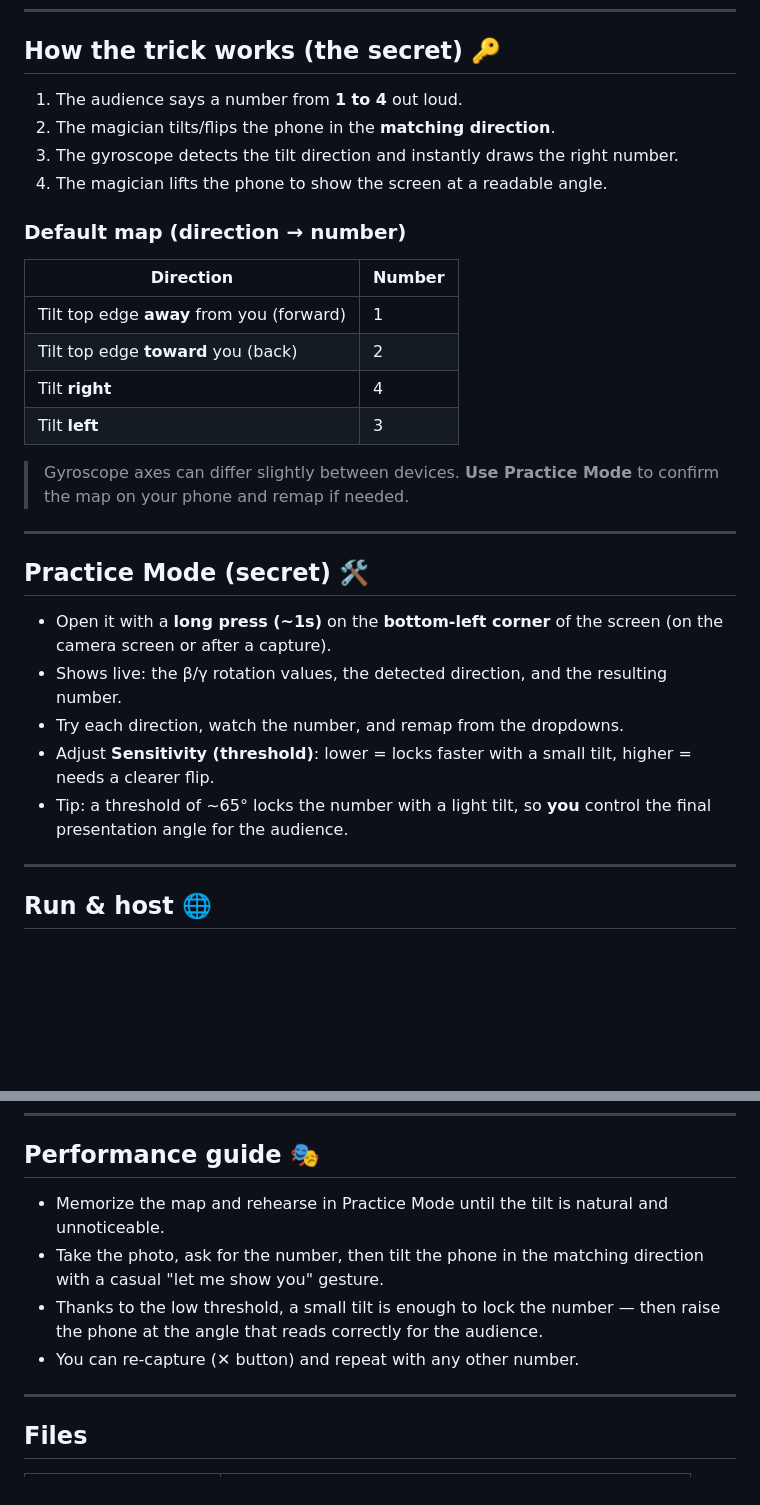
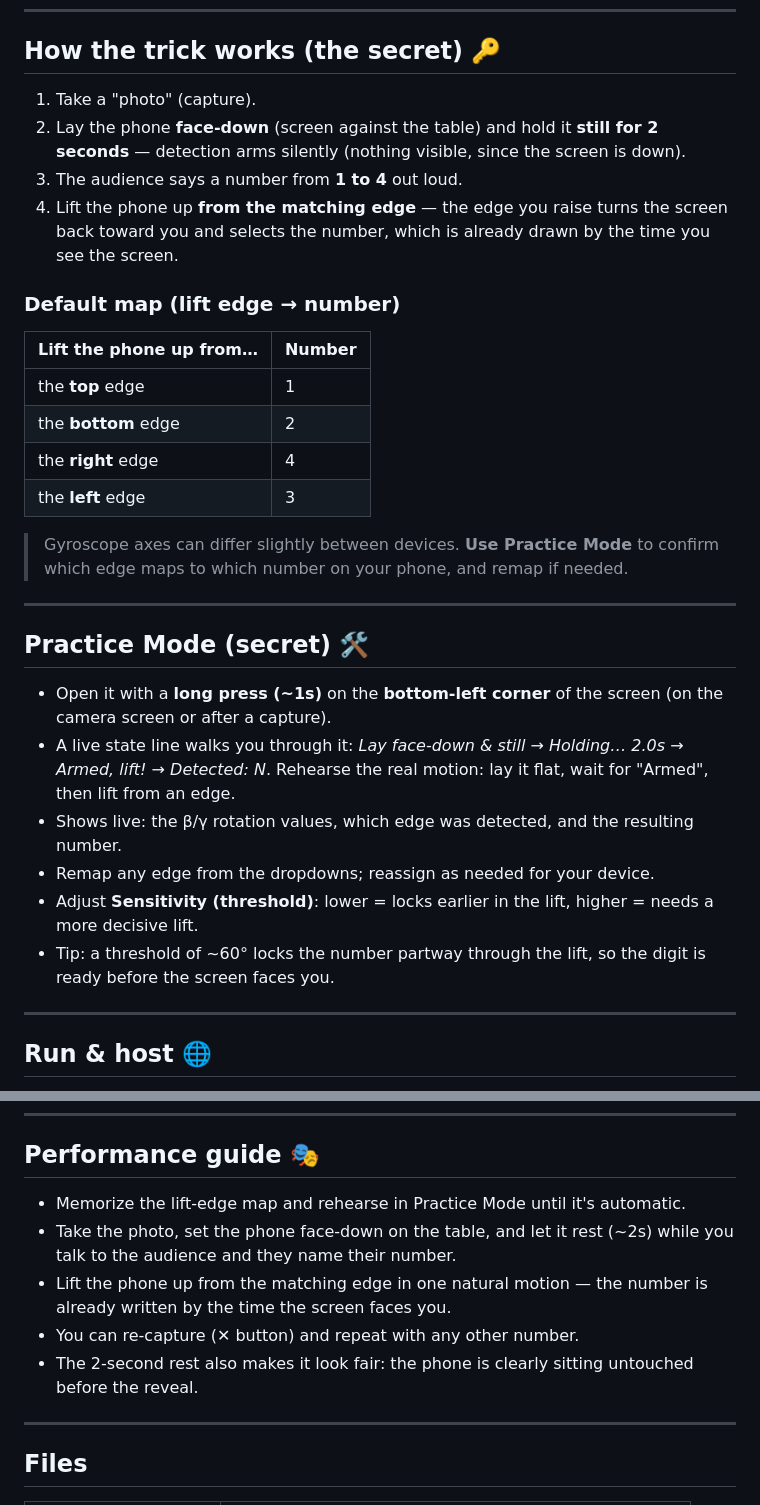
Before and after one commit to linkq8/snap-flip-trick, a Markdown page: README.md, 2 parts joined by grey strips. GitHub-like rendering; blank space fills up the shorter version.

Commit message:
docs: update README for the face-down + lift-from-edge mechanic
Co-Authored-By: Claude Opus 4.8 <noreply@anthropic.com>

```diff
--- a/README.md
+++ b/README.md
@@ -10,33 +10,37 @@ magician wrote it with the Snapchat pen.
 ---
 
 ## How the trick works (the secret) 🔑
-1. The audience says a number from **1 to 4** out loud.
-2. The magician tilts/flips the phone in the **matching direction**.
-3. The gyroscope detects the tilt direction and instantly draws the right number.
-4. The magician lifts the phone to show the screen at a readable angle.
+1. Take a "photo" (capture).
+2. Lay the phone **face-down** (screen against the table) and hold it **still for 2 seconds** —
+   detection arms silently (nothing visible, since the screen is down).
+3. The audience says a number from **1 to 4** out loud.
+4. Lift the phone up **from the matching edge** — the edge you raise turns the screen back toward you
+   and selects the number, which is already drawn by the time you see the screen.
 
-### Default map (direction → number)
-| Direction | Number |
-|-----------|--------|
-| Tilt top edge **away** from you (forward) | 1 |
-| Tilt top edge **toward** you (back) | 2 |
-| Tilt **right** | 4 |
-| Tilt **left** | 3 |
+### Default map (lift edge → number)
+| Lift the phone up from… | Number |
+|-------------------------|--------|
+| the **top** edge | 1 |
+| the **bottom** edge | 2 |
+| the **right** edge | 4 |
+| the **left** edge | 3 |
 
-> Gyroscope axes can differ slightly between devices. **Use Practice Mode** to confirm the map on
-> your phone and remap if needed.
+> Gyroscope axes can differ slightly between devices. **Use Practice Mode** to confirm which edge
+> maps to which number on your phone, and remap if needed.
 
 ---
 
 ## Practice Mode (secret) 🛠️
 - Open it with a **long press (~1s)** on the **bottom-left corner** of the screen (on the camera
   screen or after a capture).
-- Shows live: the β/γ rotation values, the detected direction, and the resulting number.
-- Try each direction, watch the number, and remap from the dropdowns.
-- Adjust **Sensitivity (threshold)**: lower = locks faster with a small tilt, higher = needs a
-  clearer flip.
-- Tip: a threshold of ~65° locks the number with a light tilt, so **you** control the final
-  presentation angle for the audience.
+- A live state line walks you through it: *Lay face-down & still → Holding… 2.0s → Armed, lift! →
+  Detected: N*. Rehearse the real motion: lay it flat, wait for "Armed", then lift from an edge.
+- Shows live: the β/γ rotation values, which edge was detected, and the resulting number.
+- Remap any edge from the dropdowns; reassign as needed for your device.
+- Adjust **Sensitivity (threshold)**: lower = locks earlier in the lift, higher = needs a more
+  decisive lift.
+- Tip: a threshold of ~60° locks the number partway through the lift, so the digit is ready before
+  the screen faces you.
 
 ---
 
@@ -78,12 +82,14 @@ Then open: `http://localhost:8000/?debug=1`
 ---
 
 ## Performance guide 🎭
-- Memorize the map and rehearse in Practice Mode until the tilt is natural and unnoticeable.
-- Take the photo, ask for the number, then tilt the phone in the matching direction with a casual
-  "let me show you" gesture.
-- Thanks to the low threshold, a small tilt is enough to lock the number — then raise the phone at
-  the angle that reads correctly for the audience.
+- Memorize the lift-edge map and rehearse in Practice Mode until it's automatic.
+- Take the photo, set the phone face-down on the table, and let it rest (~2s) while you talk to the
+  audience and they name their number.
+- Lift the phone up from the matching edge in one natural motion — the number is already written by
+  the time the screen faces you.
 - You can re-capture (✕ button) and repeat with any other number.
+- The 2-second rest also makes it look fair: the phone is clearly sitting untouched before the
+  reveal.
 
 ---
 
```
